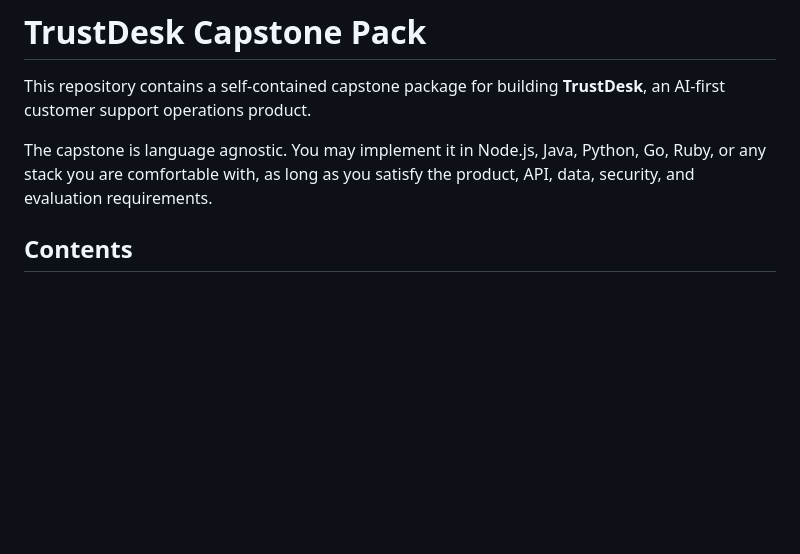
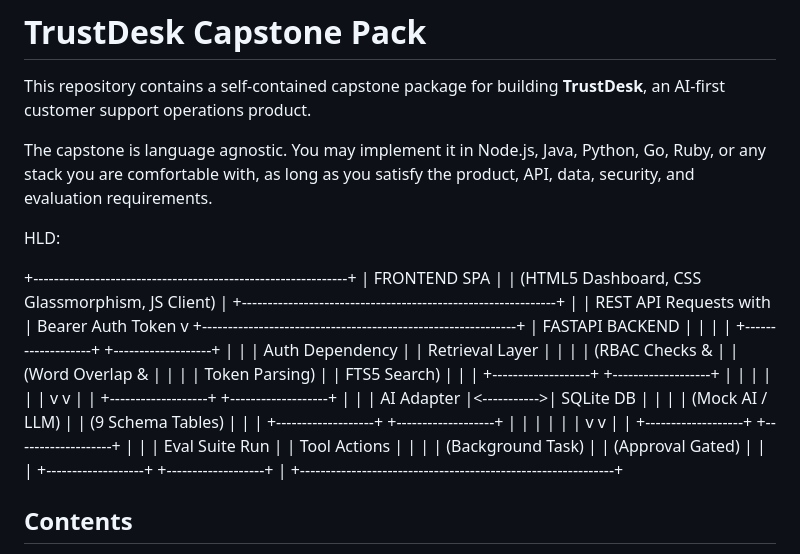
Before and after one commit to tejaswini4996/trustdesk-capstone-project, a Markdown page: README.md, the part around the change. GitHub-like rendering; blank space fills up the shorter version.

Commit message:
Add HLD section to README.md
Added high-level design (HLD) section to the README.

```diff
--- a/README.md
+++ b/README.md
@@ -3,6 +3,38 @@
 This repository contains a self-contained capstone package for building **TrustDesk**, an AI-first customer support operations product.
 
 The capstone is language agnostic. You may implement it in Node.js, Java, Python, Go, Ruby, or any stack you are comfortable with, as long as you satisfy the product, API, data, security, and evaluation requirements.
+
+HLD:
+
++-------------------------------------------------------------+
+|                       FRONTEND SPA                          |
+|         (HTML5 Dashboard, CSS Glassmorphism, JS Client)     |
++-------------------------------------------------------------+
+                               |
+                               |  REST API Requests with
+                               |  Bearer Auth Token
+                               v
++-------------------------------------------------------------+
+|                       FASTAPI BACKEND                       |
+|                                                             |
+|   +-------------------+             +-------------------+   |
+|   |  Auth Dependency  |             |  Retrieval Layer  |   |
+|   |   (RBAC Checks &  |             |  (Word Overlap &  |   |
+|   |   Token Parsing)  |             |    FTS5 Search)   |   |
+|   +-------------------+             +-------------------+   |
+|             |                                 |             |
+|             v                                 v             |
+|   +-------------------+             +-------------------+   |
+|   |    AI Adapter     |<----------->|    SQLite DB      |   |
+|   |  (Mock AI / LLM)  |             | (9 Schema Tables) |   |
+|   +-------------------+             +-------------------+   |
+|             |                                 |             |
+|             v                                 v             |
+|   +-------------------+             +-------------------+   |
+|   |  Eval Suite Run   |             |   Tool Actions    |   |
+|   | (Background Task) |             | (Approval Gated)  |   |
+|   +-------------------+             +-------------------+   |
++-------------------------------------------------------------+
 
 ## Contents
 
```
